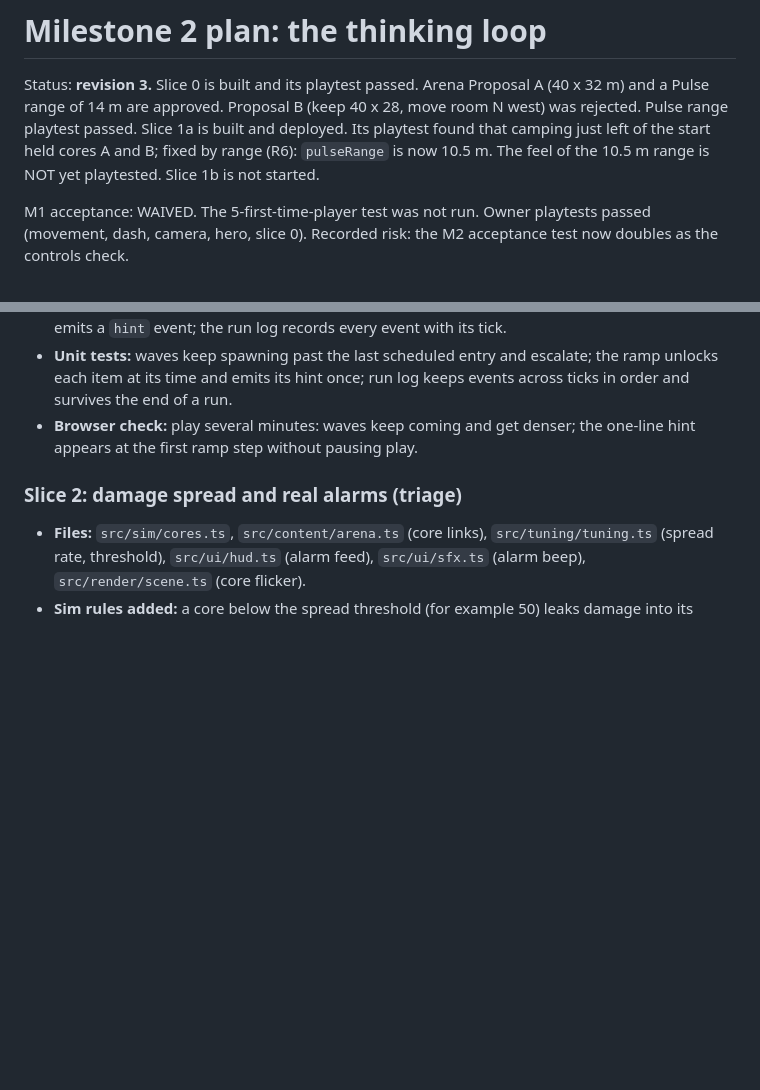
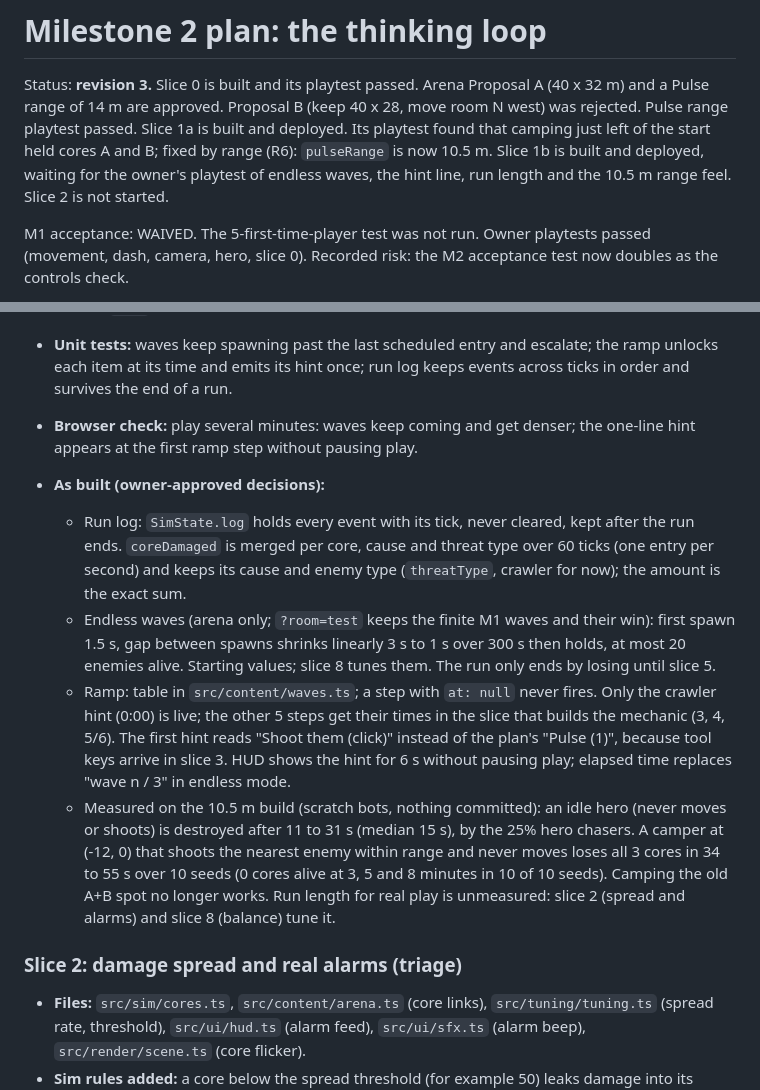
Before and after one commit to Adnanabbas17/ThinkerSkill, a Markdown page: docs/milestone2-plan.md, 2 parts joined by grey strips. Rendered like a GitHub page; blank space fills up the shorter version.

Commit message:
Plan: record slice 1b as built, with idle-hero and camper measurements
Co-Authored-By: Claude Opus 5.5 <noreply@anthropic.com>
Claude-Session: https://claude.ai/code/session_01HWd3EKSJNFxVRbSmrJ9CVt

```diff
--- a/docs/milestone2-plan.md
+++ b/docs/milestone2-plan.md
@@ -3,7 +3,8 @@
 Status: **revision 3.** Slice 0 is built and its playtest passed. Arena Proposal A (40 x 32 m) and a Pulse range
 of 14 m are approved. Proposal B (keep 40 x 28, move room N west) was rejected. Pulse range playtest passed.
 Slice 1a is built and deployed. Its playtest found that camping just left of the start held cores A and B; fixed
-by range (R6): `pulseRange` is now 10.5 m. The feel of the 10.5 m range is NOT yet playtested. Slice 1b is not started.
+by range (R6): `pulseRange` is now 10.5 m. Slice 1b is built and deployed, waiting for the owner's playtest of
+endless waves, the hint line, run length and the 10.5 m range feel. Slice 2 is not started.
 
 M1 acceptance: WAIVED. The 5-first-time-player test was not run. Owner
 playtests passed (movement, dash, camera, hero, slice 0). Recorded risk:
@@ -108,6 +109,23 @@ is possible.
   its time and emits its hint once; run log keeps events across ticks in order and survives the end of a run.
 - **Browser check:** play several minutes: waves keep coming and get denser; the one-line hint appears at the
   first ramp step without pausing play.
+
+- **As built (owner-approved decisions):**
+  - Run log: `SimState.log` holds every event with its tick, never cleared, kept after the run ends. `coreDamaged`
+    is merged per core, cause and threat type over 60 ticks (one entry per second) and keeps its cause and enemy
+    type (`threatType`, crawler for now); the amount is the exact sum.
+  - Endless waves (arena only; `?room=test` keeps the finite M1 waves and their win): first spawn 1.5 s, gap
+    between spawns shrinks linearly 3 s to 1 s over 300 s then holds, at most 20 enemies alive. Starting values;
+    slice 8 tunes them. The run only ends by losing until slice 5.
+  - Ramp: table in `src/content/waves.ts`; a step with `at: null` never fires. Only the crawler hint (0:00) is
+    live; the other 5 steps get their times in the slice that builds the mechanic (3, 4, 5/6). The first hint
+    reads "Shoot them (click)" instead of the plan's "Pulse (1)", because tool keys arrive in slice 3. HUD shows the
+    hint for 6 s without pausing play; elapsed time replaces "wave n / 3" in endless mode.
+  - Measured on the 10.5 m build (scratch bots, nothing committed): an idle hero (never moves or shoots) is
+    destroyed after 11 to 31 s (median 15 s), by the 25% hero chasers. A camper at (-12, 0) that shoots the nearest
+    enemy within range and never moves loses all 3 cores in 34 to 55 s over 10 seeds (0 cores alive at 3, 5 and 8
+    minutes in 10 of 10 seeds). Camping the old A+B spot no longer works. Run length for real play is unmeasured:
+    slice 2 (spread and alarms) and slice 8 (balance) tune it.
 
 ### Slice 2: damage spread and real alarms (triage)
 - **Files:** `src/sim/cores.ts`, `src/content/arena.ts` (core links), `src/tuning/tuning.ts` (spread rate,
```
